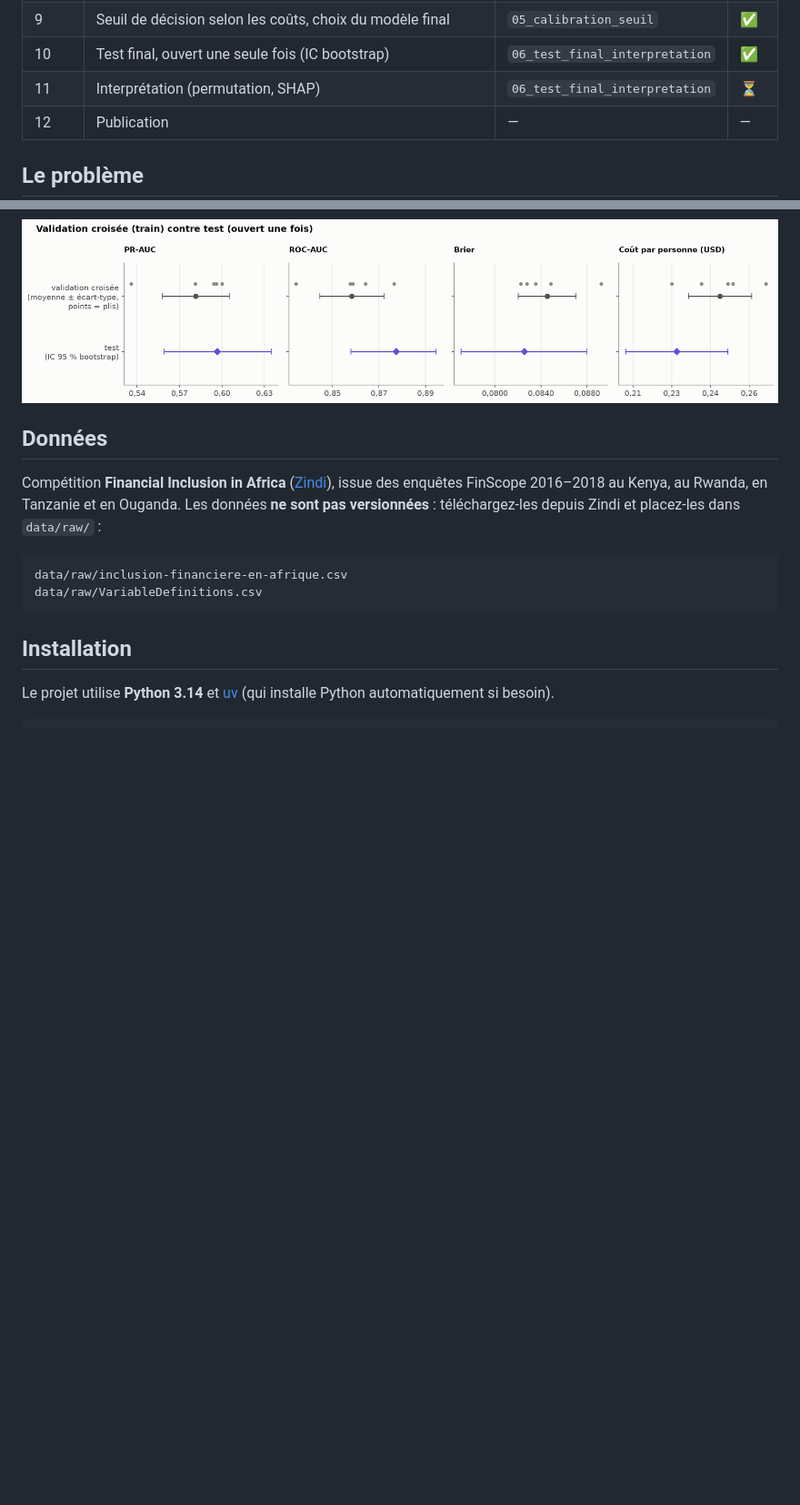
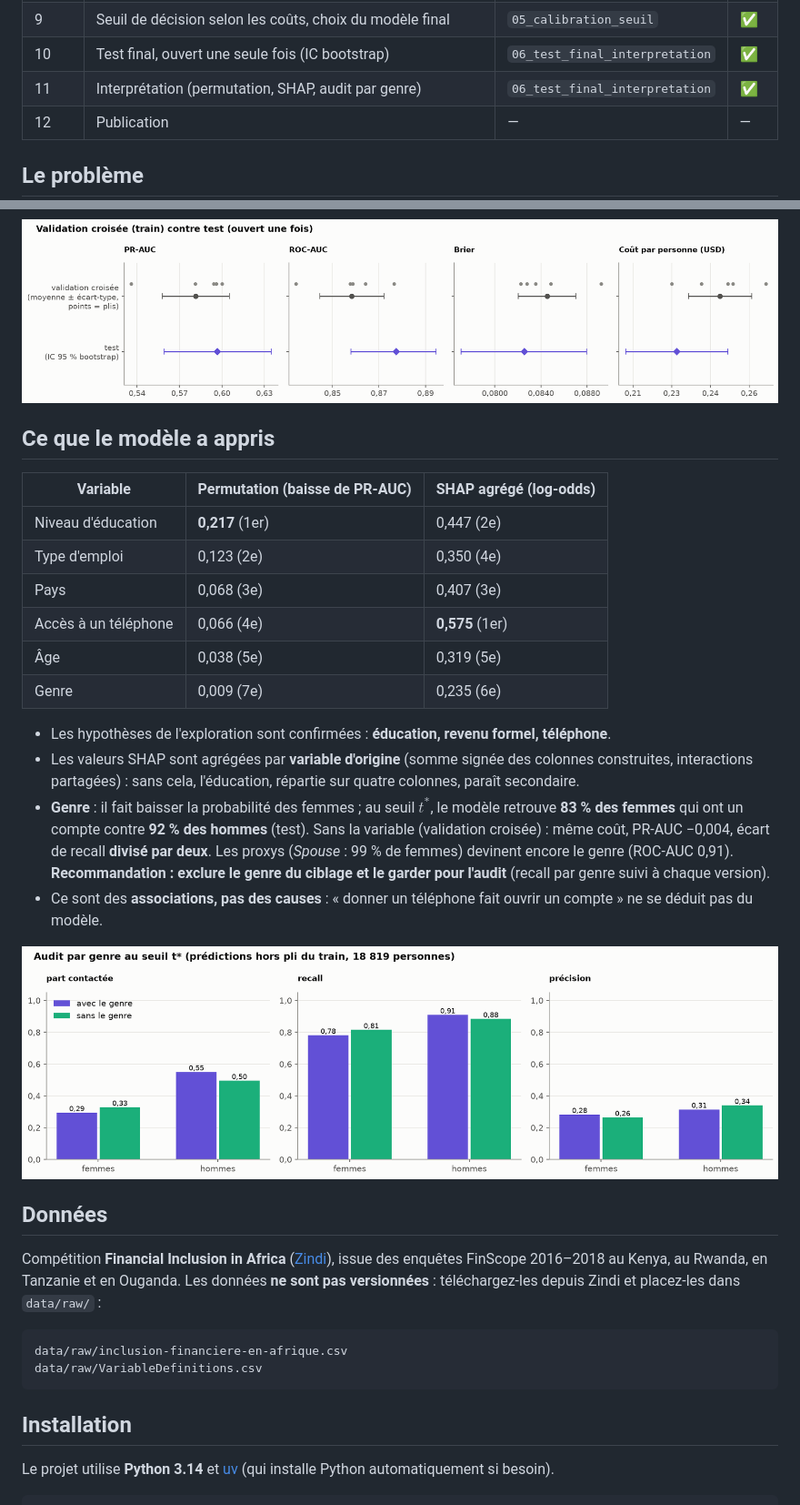
Before and after one commit to kmache/financial-inclusion-africa, a Markdown page: README.md, 2 parts joined by grey strips. Shown at 91% size. GitHub-like rendering; pictures changed too: reports/figures/11_audit_genre.png (added); blank space fills up the shorter version.

Commit message:
Étape 11 : interprétation du modèle final (permutation, SHAP agrégé, audit par genre, Q11.1–Q11.5)
Hypothèses de Q2.7 confirmées (éducation, emploi, téléphone). Sans le genre : même coût,
écart de recall femmes/hommes divisé par deux ; recommandation : l'exclure du ciblage, le garder
pour l'audit.

```diff
--- a/README.md
+++ b/README.md
@@ -23,7 +23,7 @@ calibration, seuil selon les coûts et interprétation (permutation, SHAP).
 | 8 | Calibration des probabilités (ECE, Platt, isotone, comptes par pays) | `05_calibration_seuil` | ✅ |
 | 9 | Seuil de décision selon les coûts, choix du modèle final | `05_calibration_seuil` | ✅ |
 | 10 | Test final, ouvert une seule fois (IC bootstrap) | `06_test_final_interpretation` | ✅ |
-| 11 | Interprétation (permutation, SHAP) | `06_test_final_interpretation` | ⏳ |
+| 11 | Interprétation (permutation, SHAP, audit par genre) | `06_test_final_interpretation` | ✅ |
 | 12 | Publication | — | — |
 
 ## Le problème
@@ -257,6 +257,30 @@ de confiance à 95 % par bootstrap (1 000 rééchantillons).
 
 ![Validation croisée contre test](reports/figures/10_cv_contre_test.png)
 
+## Ce que le modèle a appris
+
+| Variable | Permutation (baisse de PR-AUC) | SHAP agrégé (log-odds) |
+|---|---|---|
+| Niveau d'éducation | **0,217** (1er) | 0,447 (2e) |
+| Type d'emploi | 0,123 (2e) | 0,350 (4e) |
+| Pays | 0,068 (3e) | 0,407 (3e) |
+| Accès à un téléphone | 0,066 (4e) | **0,575** (1er) |
+| Âge | 0,038 (5e) | 0,319 (5e) |
+| Genre | 0,009 (7e) | 0,235 (6e) |
+
+- Les hypothèses de l'exploration sont confirmées : **éducation, revenu formel, téléphone**.
+- Les valeurs SHAP sont agrégées par **variable d'origine** (somme signée des colonnes construites,
+  interactions partagées) : sans cela, l'éducation, répartie sur quatre colonnes, paraît secondaire.
+- **Genre** : il fait baisser la probabilité des femmes ; au seuil $t^*$, le modèle retrouve
+  **83 % des femmes** qui ont un compte contre **92 % des hommes** (test). Sans la variable
+  (validation croisée) : même coût, PR-AUC −0,004, écart de recall **divisé par deux**. Les proxys
+  (*Spouse* : 99 % de femmes) devinent encore le genre (ROC-AUC 0,91). **Recommandation : exclure
+  le genre du ciblage et le garder pour l'audit** (recall par genre suivi à chaque version).
+- Ce sont des **associations, pas des causes** : « donner un téléphone fait ouvrir un compte »
+  ne se déduit pas du modèle.
+
+![Audit par genre](reports/figures/11_audit_genre.png)
+
 ## Données
 
 Compétition **Financial Inclusion in Africa** ([Zindi](https://zindi.africa)), issue des enquêtes
```
Also changed, not shown: reports/figures/11_shap_beeswarm.png (added), reports/figures/11_shap_contre_permutation.png (added), reports/figures/11_shap_par_modalite.png (added), reports/figures/11_waterfall_une_personne.png (added), 1 other file.
